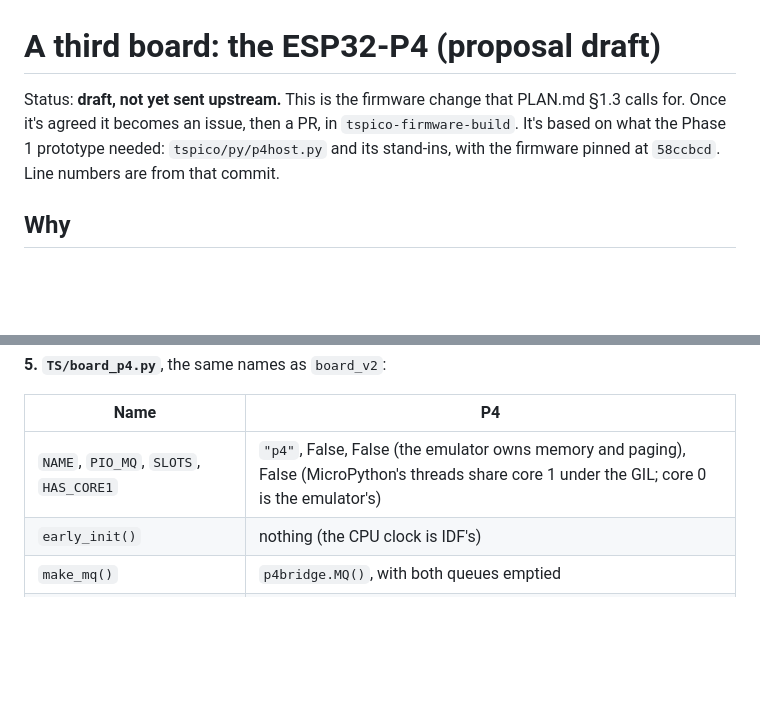
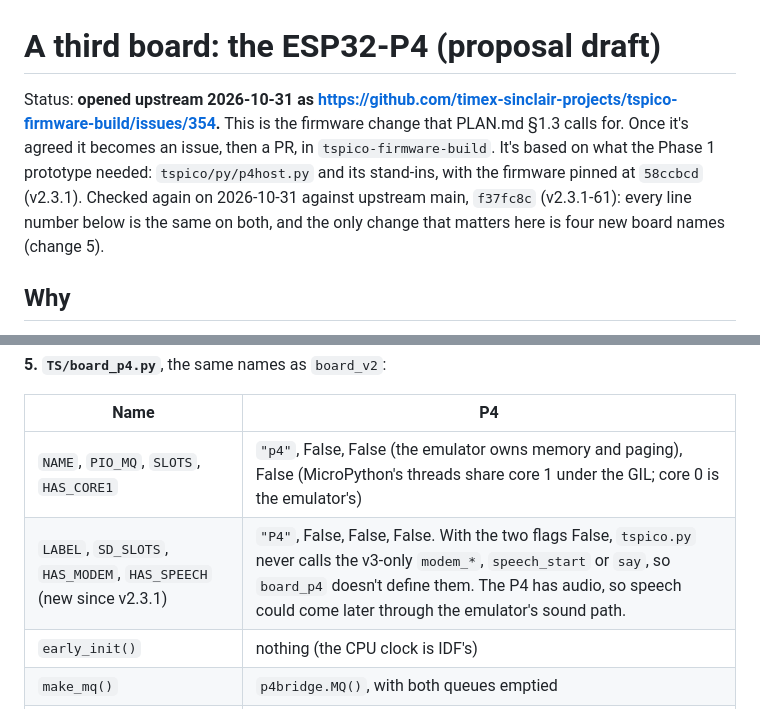
Before and after one commit to timex-sinclair-projects/ts2068-p4, a Markdown page: docs/upstream/p4-board-proposal.md, 2 parts joined by grey strips. Rendered like a GitHub page; blank space fills up the shorter version.

Commit message:
Firmware proposal: recheck against upstream main, link the issue
Every line reference holds on f37fc8c (v2.3.1-61). board_p4 also needs
the four names main added: LABEL, SD_SLOTS, HAS_MODEM, HAS_SPEECH.
Opened upstream as timex-sinclair-projects/tspico-firmware-build#354.

Co-Authored-By: Claude Opus 5.5 <noreply@anthropic.com>

```diff
--- a/docs/upstream/p4-board-proposal.md
+++ b/docs/upstream/p4-board-proposal.md
@@ -1,6 +1,6 @@
 # A third board: the ESP32-P4 (proposal draft)
 
-Status: **draft, not yet sent upstream.** This is the firmware change that PLAN.md §1.3 calls for. Once it's agreed it becomes an issue, then a PR, in `tspico-firmware-build`. It's based on what the Phase 1 prototype needed: `tspico/py/p4host.py` and its stand-ins, with the firmware pinned at `58ccbcd`. Line numbers are from that commit.
+Status: **opened upstream 2026-10-31 as https://github.com/timex-sinclair-projects/tspico-firmware-build/issues/354.** This is the firmware change that PLAN.md §1.3 calls for. Once it's agreed it becomes an issue, then a PR, in `tspico-firmware-build`. It's based on what the Phase 1 prototype needed: `tspico/py/p4host.py` and its stand-ins, with the firmware pinned at `58ccbcd` (v2.3.1). Checked again on 2026-10-31 against upstream main, `f37fc8c` (v2.3.1-61): every line number below is the same on both, and the only change that matters here is four new board names (change 5).
 
 ## Why
 
@@ -55,6 +55,7 @@ The CID is an open question for the P4. MicroPython's esp32 `SDCard` doesn't exp
 | Name | P4 |
 |---|---|
 | `NAME`, `PIO_MQ`, `SLOTS`, `HAS_CORE1` | `"p4"`, False, False (the emulator owns memory and paging), False (MicroPython's threads share core 1 under the GIL; core 0 is the emulator's) |
+| `LABEL`, `SD_SLOTS`, `HAS_MODEM`, `HAS_SPEECH` (new since v2.3.1) | `"P4"`, False, False, False. With the two flags False, `tspico.py` never calls the v3-only `modem_*`, `speech_start` or `say`, so `board_p4` doesn't define them. The P4 has audio, so speech could come later through the emulator's sound path. |
 | `early_init()` | nothing (the CPU clock is IDF's) |
 | `make_mq()` | `p4bridge.MQ()`, with both queues emptied |
 | `restart_mq(MQ)` | nothing |
```
